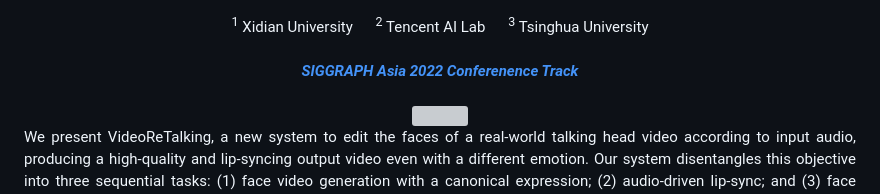
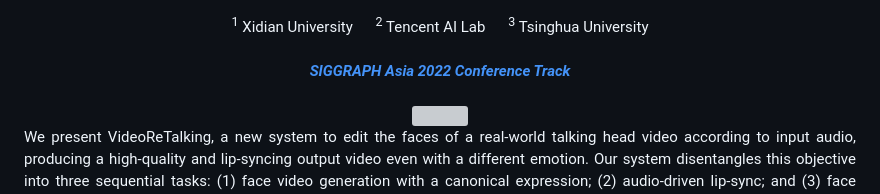
Before and after one commit to OpenTalker/video-retalking, a Markdown page: README.md, the part around the change. Drawn GitHub-style; grey boxes are pictures that could not be loaded.

Commit message:
Fix typo in README.md
Conferenence -> Conference

```diff
--- a/README.md
+++ b/README.md
@@ -21,7 +21,7 @@
     <sup>1</sup> Xidian University &emsp; <sup>2</sup> Tencent AI Lab &emsp; <sup>3</sup> Tsinghua University
 </div>
 <br>
-<i><strong><a href='https://sa2022.siggraph.org/' target='_blank'>SIGGRAPH Asia 2022 Conferenence Track</a></strong></i>
+<i><strong><a href='https://sa2022.siggraph.org/' target='_blank'>SIGGRAPH Asia 2022 Conference Track</a></strong></i>
 <br>
 <br>
 <img src="./docs/static/images/teaser.png?raw=true" width="768px">
```
